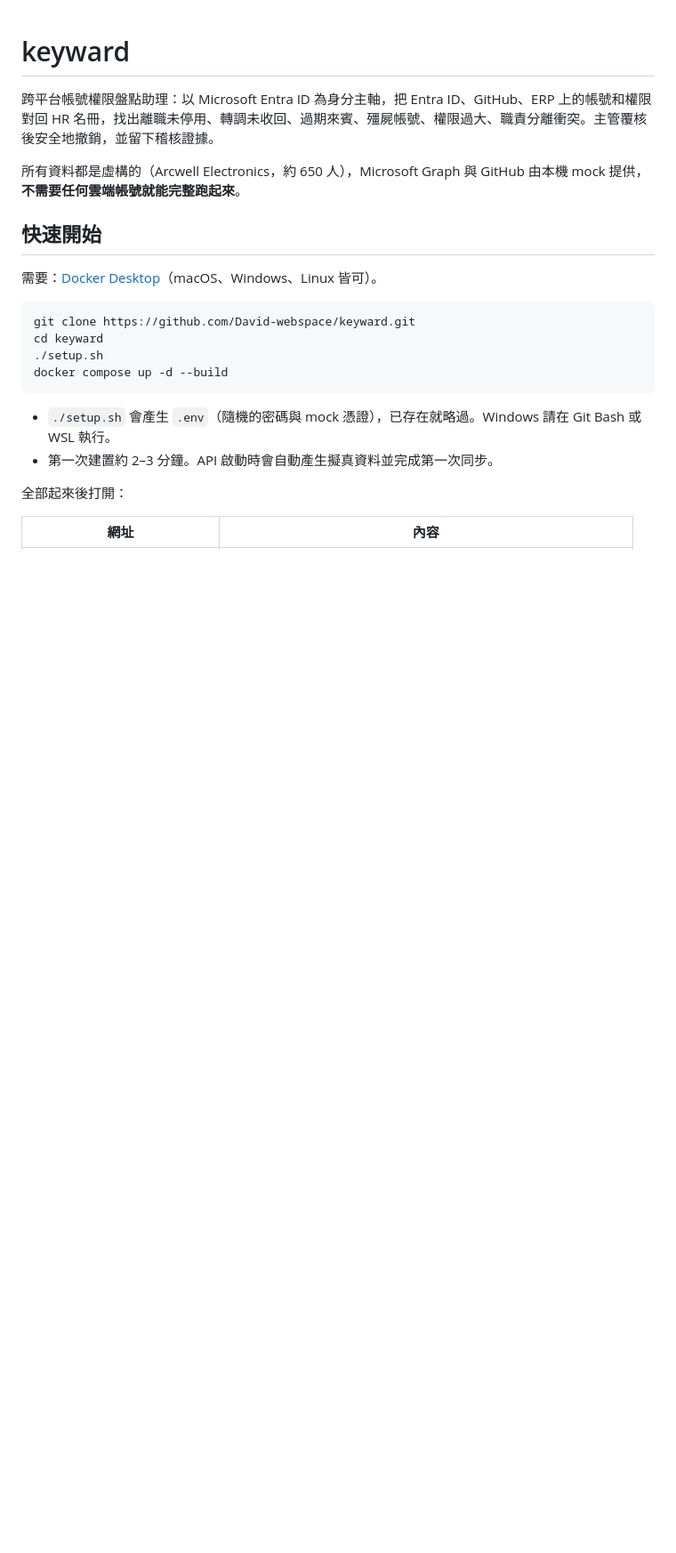
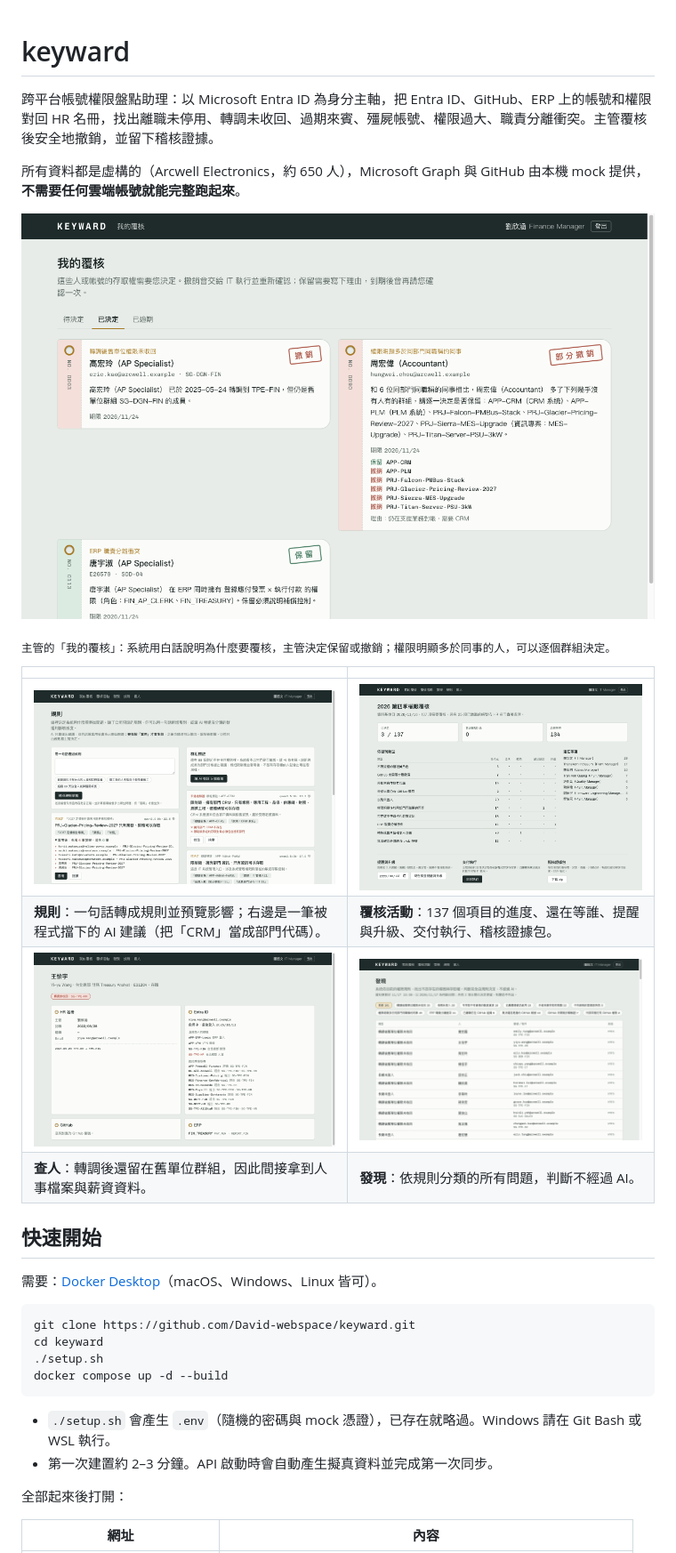
Before and after one commit to David-webspace/keyward, a Markdown page: README.md, the part around the change. Shown at 89% size. Drawn GitHub-style; pictures changed too: docs/screenshots/campaign.png (added), docs/screenshots/findings.png (added), docs/screenshots/person.png (added); blank space fills up the shorter version.

Commit message:
README 加入截圖、補網站圖示（修正 favicon 404）
Co-Authored-By: Claude Opus 5.5 <noreply@anthropic.com>

```diff
--- a/README.md
+++ b/README.md
@@ -3,6 +3,17 @@
 跨平台帳號權限盤點助理：以 Microsoft Entra ID 為身分主軸，把 Entra ID、GitHub、ERP 上的帳號和權限對回 HR 名冊，找出離職未停用、轉調未收回、過期來賓、殭屍帳號、權限過大、職責分離衝突。主管覆核後安全地撤銷，並留下稽核證據。
 
 所有資料都是虛構的（Arcwell Electronics，約 650 人），Microsoft Graph 與 GitHub 由本機 mock 提供，**不需要任何雲端帳號就能完整跑起來**。
+
+![主管的覆核頁：每個項目是一張鑰匙吊牌，決定後蓋上「撤銷」「保留」或「部分撤銷」](docs/screenshots/reviews-decided.png)
+
+<sub>主管的「我的覆核」：系統用白話說明為什麼要覆核，主管決定保留或撤銷；權限明顯多於同事的人，可以逐個群組決定。</sub>
+
+| | |
+|---|---|
+| ![規則頁：AI 把一句話轉成規則，並試算套用後會多出哪些問題](docs/screenshots/policy.png) | ![活動頁：依類型看進度、還在等誰、交付執行、下載證據包](docs/screenshots/campaign.png) |
+| **規則**：一句話轉成規則並預覽影響；右邊是一筆被程式擋下的 AI 建議（把「CRM」當成部門代碼）。 | **覆核活動**：137 個項目的進度、還在等誰、提醒與升級、交付執行、稽核證據包。 |
+| ![查人：一個人在各系統的權限，以及間接權限經由哪個群組取得](docs/screenshots/person.png) | ![發現：依規則分類的所有問題](docs/screenshots/findings.png) |
+| **查人**：轉調後還留在舊單位群組，因此間接拿到人事檔案與薪資資料。 | **發現**：依規則分類的所有問題，判斷不經過 AI。 |
 
 ## 快速開始
 
```
Also changed, not shown: 2 other files.
